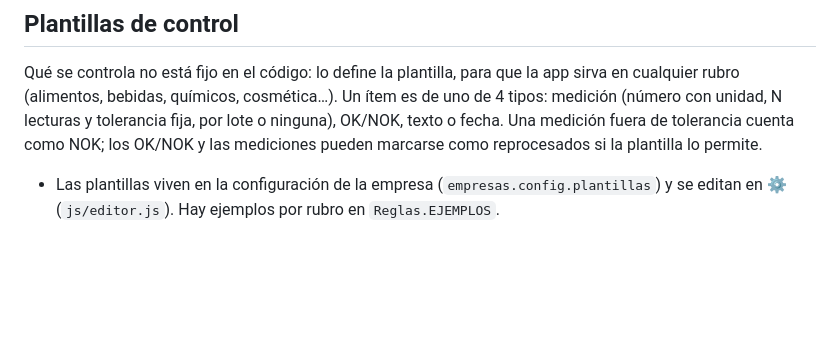
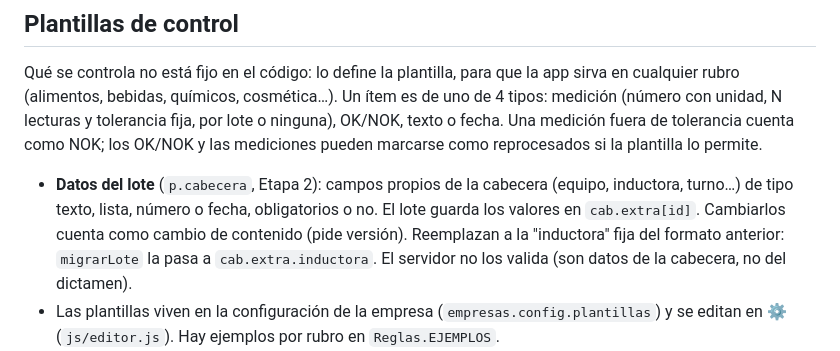
Before and after one commit to roca-byte/qualityos, a Markdown page: docs/DISENO.md, the part around the change. Drawn GitHub-style; blank space fills up the shorter version.

```diff
--- a/docs/DISENO.md
+++ b/docs/DISENO.md
@@ -46,6 +46,11 @@ medición (número con unidad, N lecturas y tolerancia fija, por lote o ninguna)
 fecha. Una medición fuera de tolerancia cuenta como NOK; los OK/NOK y las mediciones pueden
 marcarse como reprocesados si la plantilla lo permite.
 
+- **Datos del lote** (`p.cabecera`, Etapa 2): campos propios de la cabecera (equipo,
+  inductora, turno…) de tipo texto, lista, número o fecha, obligatorios o no. El lote guarda
+  los valores en `cab.extra[id]`. Cambiarlos cuenta como cambio de contenido (pide versión).
+  Reemplazan a la "inductora" fija del formato anterior: `migrarLote` la pasa a
+  `cab.extra.inductora`. El servidor no los valida (son datos de la cabecera, no del dictamen).
 - Las plantillas viven en la configuración de la empresa (`empresas.config.plantillas`) y se
   editan en ⚙ (`js/editor.js`). Hay ejemplos por rubro en `Reglas.EJEMPLOS`.
 - **Cada lote guarda una copia** de su plantilla: editar o borrar una plantilla no cambia los
```
Also changed, not shown: CONTEXTO.md (+15 -4 lines), docs/GUIA.md (+6 -0 lines), docs/img/01-acceso.png, docs/img/04-nuevo-lote.png, docs/img/10-registro-pdf.png, docs/img/16-editor-plantilla.png, 12 other files.
